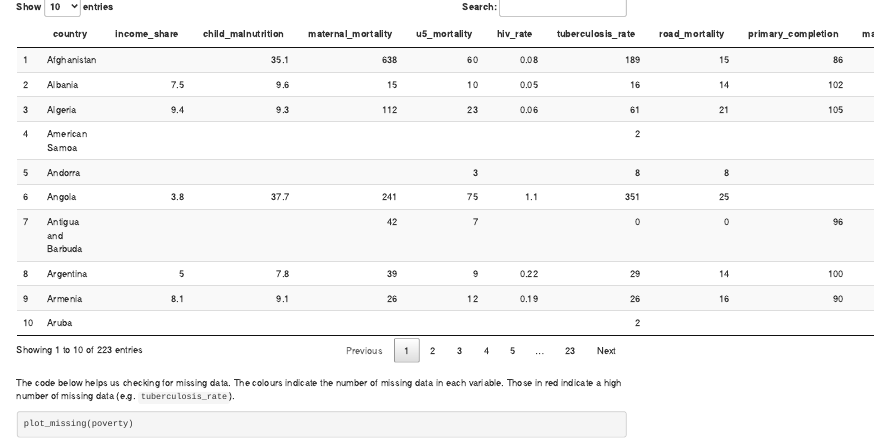
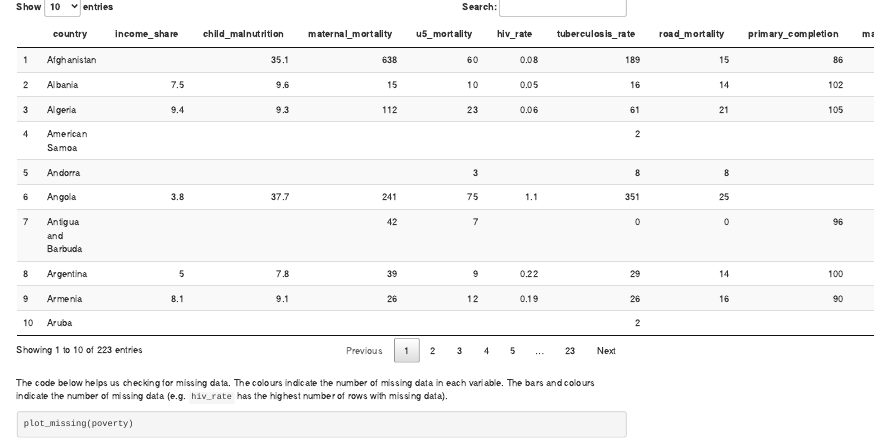
Before and after one commit to movimentar/EDA, an R Markdown document (Example_of_EDA.Rmd): the page in a window 1100 px wide, from 2720 px down. Rendered offline with R 4.5, knitr and Pandoc, with nearby package versions; some code elsewhere in the file could not run offline.

Commit message:
Correct reference to plot about missing data

````diff
--- a/Example_of_EDA.Rmd
+++ b/Example_of_EDA.Rmd
@@ -164,7 +164,7 @@ plot_intro(poverty)
   # Ease interactive visualisation
   DT::datatable()
 ```
-The code below helps us checking for missing data. The colours indicate the number of missing data in each variable. Those in red indicate a high number of missing data (e.g. `tuberculosis_rate`).
+The code below helps us checking for missing data. The colours indicate the number of missing data in each variable. The bars and colours indicate the number of missing data (e.g. `hiv_rate` has the highest number of rows with missing data).
 
 ```{r missing}
 plot_missing(poverty)
````
